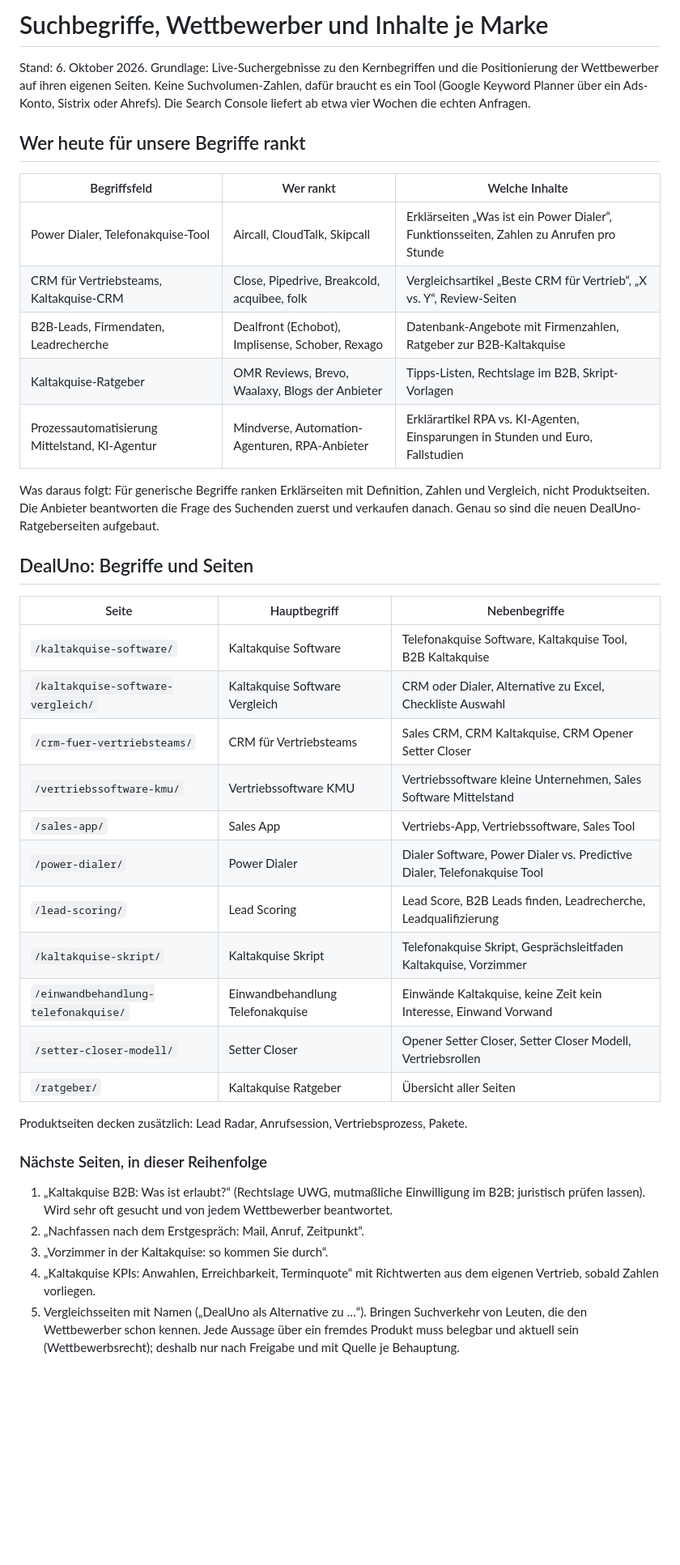
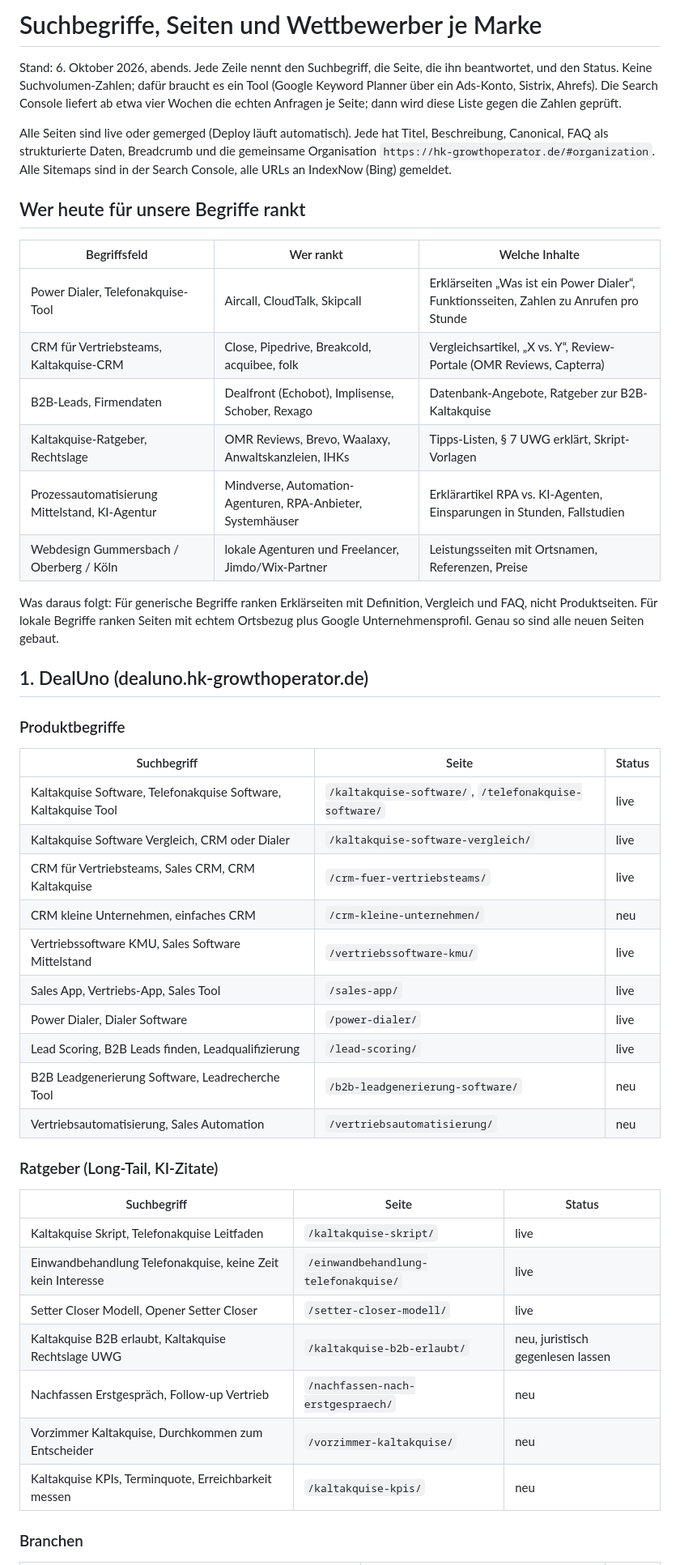
Before and after one commit to HKGrowthOperator/Website, a Markdown page: SEO-KEYWORDS.md, the part around one of its changes. Shown at 81% size. GitHub-like rendering; blank space fills up the shorter version.

```diff
--- a/SEO-KEYWORDS.md
+++ b/SEO-KEYWORDS.md
@@ -1,52 +1,58 @@
-# Suchbegriffe, Wettbewerber und Inhalte je Marke
+# Suchbegriffe, Seiten und Wettbewerber je Marke
 
-Stand: 6. Oktober 2026. Grundlage: Live-Suchergebnisse zu den Kernbegriffen und die
-Positionierung der Wettbewerber auf ihren eigenen Seiten. Keine Suchvolumen-Zahlen, dafür
-braucht es ein Tool (Google Keyword Planner über ein Ads-Konto, Sistrix oder Ahrefs). Die
-Search Console liefert ab etwa vier Wochen die echten Anfragen.
+Stand: 6. Oktober 2026, abends. Jede Zeile nennt den Suchbegriff, die Seite, die ihn
+beantwortet, und den Status. Keine Suchvolumen-Zahlen; dafür braucht es ein Tool (Google
+Keyword Planner über ein Ads-Konto, Sistrix, Ahrefs). Die Search Console liefert ab etwa vier
+Wochen die echten Anfragen je Seite; dann wird diese Liste gegen die Zahlen geprüft.
+
+Alle Seiten sind live oder gemerged (Deploy läuft automatisch). Jede hat Titel, Beschreibung,
+Canonical, FAQ als strukturierte Daten, Breadcrumb und die gemeinsame Organisation
+`https://hk-growthoperator.de/#organization`. Alle Sitemaps sind in der Search Console, alle URLs
+an IndexNow (Bing) gemeldet.
 
 ## Wer heute für unsere Begriffe rankt
 
 | Begriffsfeld | Wer rankt | Welche Inhalte |
 | --- | --- | --- |
 | Power Dialer, Telefonakquise-Tool | Aircall, CloudTalk, Skipcall | Erklärseiten „Was ist ein Power Dialer“, Funktionsseiten, Zahlen zu Anrufen pro Stunde |
-| CRM für Vertriebsteams, Kaltakquise-CRM | Close, Pipedrive, Breakcold, acquibee, folk | Vergleichsartikel „Beste CRM für Vertrieb“, „X vs. Y“, Review-Seiten |
-| B2B-Leads, Firmendaten, Leadrecherche | Dealfront (Echobot), Implisense, Schober, Rexago | Datenbank-Angebote mit Firmenzahlen, Ratgeber zur B2B-Kaltakquise |
-| Kaltakquise-Ratgeber | OMR Reviews, Brevo, Waalaxy, Blogs der Anbieter | Tipps-Listen, Rechtslage im B2B, Skript-Vorlagen |
-| Prozessautomatisierung Mittelstand, KI-Agentur | Mindverse, Automation-Agenturen, RPA-Anbieter | Erklärartikel RPA vs. KI-Agenten, Einsparungen in Stunden und Euro, Fallstudien |
+| CRM für Vertriebsteams, Kaltakquise-CRM | Close, Pipedrive, Breakcold, acquibee, folk | Vergleichsartikel, „X vs. Y“, Review-Portale (OMR Reviews, Capterra) |
+| B2B-Leads, Firmendaten | Dealfront (Echobot), Implisense, Schober, Rexago | Datenbank-Angebote, Ratgeber zur B2B-Kaltakquise |
+| Kaltakquise-Ratgeber, Rechtslage | OMR Reviews, Brevo, Waalaxy, Anwaltskanzleien, IHKs | Tipps-Listen, § 7 UWG erklärt, Skript-Vorlagen |
+| Prozessautomatisierung Mittelstand, KI-Agentur | Mindverse, Automation-Agenturen, RPA-Anbieter, Systemhäuser | Erklärartikel RPA vs. KI-Agenten, Einsparungen in Stunden, Fallstudien |
+| Webdesign Gummersbach / Oberberg / Köln | lokale Agenturen und Freelancer, Jimdo/Wix-Partner | Leistungsseiten mit Ortsnamen, Referenzen, Preise |
 
-Was daraus folgt: Für generische Begriffe ranken Erklärseiten mit Definition, Zahlen und
-Vergleich, nicht Produktseiten. Die Anbieter beantworten die Frage des Suchenden zuerst und
-verkaufen danach. Genau so sind die neuen DealUno-Ratgeberseiten aufgebaut.
+Was daraus folgt: Für generische Begriffe ranken Erklärseiten mit Definition, Vergleich und FAQ,
+nicht Produktseiten. Für lokale Begriffe ranken Seiten mit echtem Ortsbezug plus
+Google Unternehmensprofil. Genau so sind alle neuen Seiten gebaut.
 
-## DealUno: Begriffe und Seiten
+## 1. DealUno (dealuno.hk-growthoperator.de)
 
-| Seite | Hauptbegriff | Nebenbegriffe |
+### Produktbegriffe
+
+| Suchbegriff | Seite | Status |
 | --- | --- | --- |
-| `/kaltakquise-software/` | Kaltakquise Software | Telefonakquise Software, Kaltakquise Tool, B2B Kaltakquise |
-| `/kaltakquise-software-vergleich/` | Kaltakquise Software Vergleich | CRM oder Dialer, Alternative zu Excel, Checkliste Auswahl |
-| `/crm-fuer-vertriebsteams/` | CRM für Vertriebsteams | Sales CRM, CRM Kaltakquise, CRM Opener Setter Closer |
-| `/vertriebssoftware-kmu/` | Vertriebssoftware KMU | Vertriebssoftware kleine Unternehmen, Sales Software Mittelstand |
-| `/sales-app/` | Sales App | Vertriebs-App, Vertriebssoftware, Sales Tool |
-| `/power-dialer/` | Power Dialer | Dialer Software, Power Dialer vs. Predictive Dialer, Telefonakquise Tool |
-| `/lead-scoring/` | Lead Scoring | Lead Score, B2B Leads finden, Leadrecherche, Leadqualifizierung |
-| `/kaltakquise-skript/` | Kaltakquise Skript | Telefonakquise Skript, Gesprächsleitfaden Kaltakquise, Vorzimmer |
-| `/einwandbehandlung-telefonakquise/` | Einwandbehandlung Telefonakquise | Einwände Kaltakquise, keine Zeit kein Interesse, Einwand Vorwand |
-| `/setter-closer-modell/` | Setter Closer | Opener Setter Closer, Setter Closer Modell, Vertriebsrollen |
-| `/ratgeber/` | Kaltakquise Ratgeber | Übersicht aller Seiten |
+| Kaltakquise Software, Telefonakquise Software, Kaltakquise Tool | `/kaltakquise-software/`, `/telefonakquise-software/` | live |
+| Kaltakquise Software Vergleich, CRM oder Dialer | `/kaltakquise-software-vergleich/` | live |
+| CRM für Vertriebsteams, Sales CRM, CRM Kaltakquise | `/crm-fuer-vertriebsteams/` | live |
+| CRM kleine Unternehmen, einfaches CRM | `/crm-kleine-unternehmen/` | neu |
+| Vertriebssoftware KMU, Sales Software Mittelstand | `/vertriebssoftware-kmu/` | live |
+| Sales App, Vertriebs-App, Sales Tool | `/sales-app/` | live |
+| Power Dialer, Dialer Software | `/power-dialer/` | live |
+| Lead Scoring, B2B Leads finden, Leadqualifizierung | `/lead-scoring/` | live |
+| B2B Leadgenerierung Software, Leadrecherche Tool | `/b2b-leadgenerierung-software/` | neu |
+| Vertriebsautomatisierung, Sales Automation | `/vertriebsautomatisierung/` | neu |
 
-Produktseiten decken zusätzlich: Lead Radar, Anrufsession, Vertriebsprozess, Pakete.
+### Ratgeber (Long-Tail, KI-Zitate)
 
-### Nächste Seiten, in dieser Reihenfolge
+| Suchbegriff | Seite | Status |
+| --- | --- | --- |
+| Kaltakquise Skript, Telefonakquise Leitfaden | `/kaltakquise-skript/` | live |
+| Einwandbehandlung Telefonakquise, keine Zeit kein Interesse | `/einwandbehandlung-telefonakquise/` | live |
+| Setter Closer Modell, Opener Setter Closer | `/setter-closer-modell/` | live |
+| Kaltakquise B2B erlaubt, Kaltakquise Rechtslage UWG | `/kaltakquise-b2b-erlaubt/` | neu, juristisch gegenlesen lassen |
+| Nachfassen Erstgespräch, Follow-up Vertrieb | `/nachfassen-nach-erstgespraech/` | neu |
+| Vorzimmer Kaltakquise, Durchkommen zum Entscheider | `/vorzimmer-kaltakquise/` | neu |
+| Kaltakquise KPIs, Terminquote, Erreichbarkeit messen | `/kaltakquise-kpis/` | neu |
 
-1. „Kaltakquise B2B: Was ist erlaubt?“ (Rechtslage UWG, mutmaßliche Einwilligung im B2B;
-   juristisch prüfen lassen). Wird sehr oft gesucht und von jedem Wettbewerber beantwortet.
-2. „Nachfassen nach dem Erstgespräch: Mail, Anruf, Zeitpunkt“.
-3. „Vorzimmer in der Kaltakquise: so kommen Sie durch“.
-4. „Kaltakquise KPIs: Anwahlen, Erreichbarkeit, Terminquote“ mit Richtwerten aus dem
-   eigenen Vertrieb, sobald Zahlen vorliegen.
-5. Vergleichsseiten mit Namen („DealUno als Alternative zu …“). Bringen Suchverkehr von
-   Leuten, die den Wettbewerber schon kennen. Jede Aussage über ein fremdes Produkt muss
-   belegbar und aktuell sein (Wettbewerbsrecht); deshalb nur nach Freigabe und mit Quelle
-   je Behauptung.
+### Branchen
 
```
Also changed, not shown: other parts of SEO-KEYWORDS.md (+118 -35 lines).
